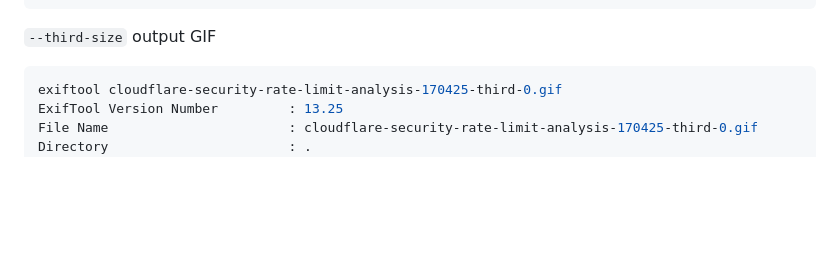
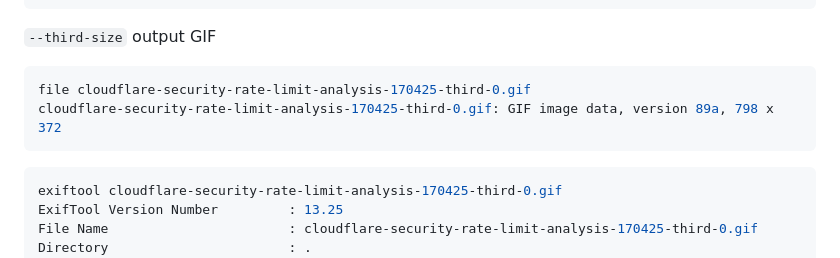
Before and after one commit to centminmod/ffmpeg-video-to-gif, a Markdown page: readme.md, the part around the change. GitHub-like rendering; blank space fills up the shorter version.

```diff
--- a/readme.md
+++ b/readme.md
@@ -14,6 +14,10 @@ Successfully created 'cloudflare-security-rate-limit-analysis-170425-third-0.gif
 
 `--third-size` output GIF
 
+~~~bash
+file cloudflare-security-rate-limit-analysis-170425-third-0.gif
+cloudflare-security-rate-limit-analysis-170425-third-0.gif: GIF image data, version 89a, 798 x 372
+~~~
 ~~~bash
 exiftool cloudflare-security-rate-limit-analysis-170425-third-0.gif
 ExifTool Version Number         : 13.25
```
